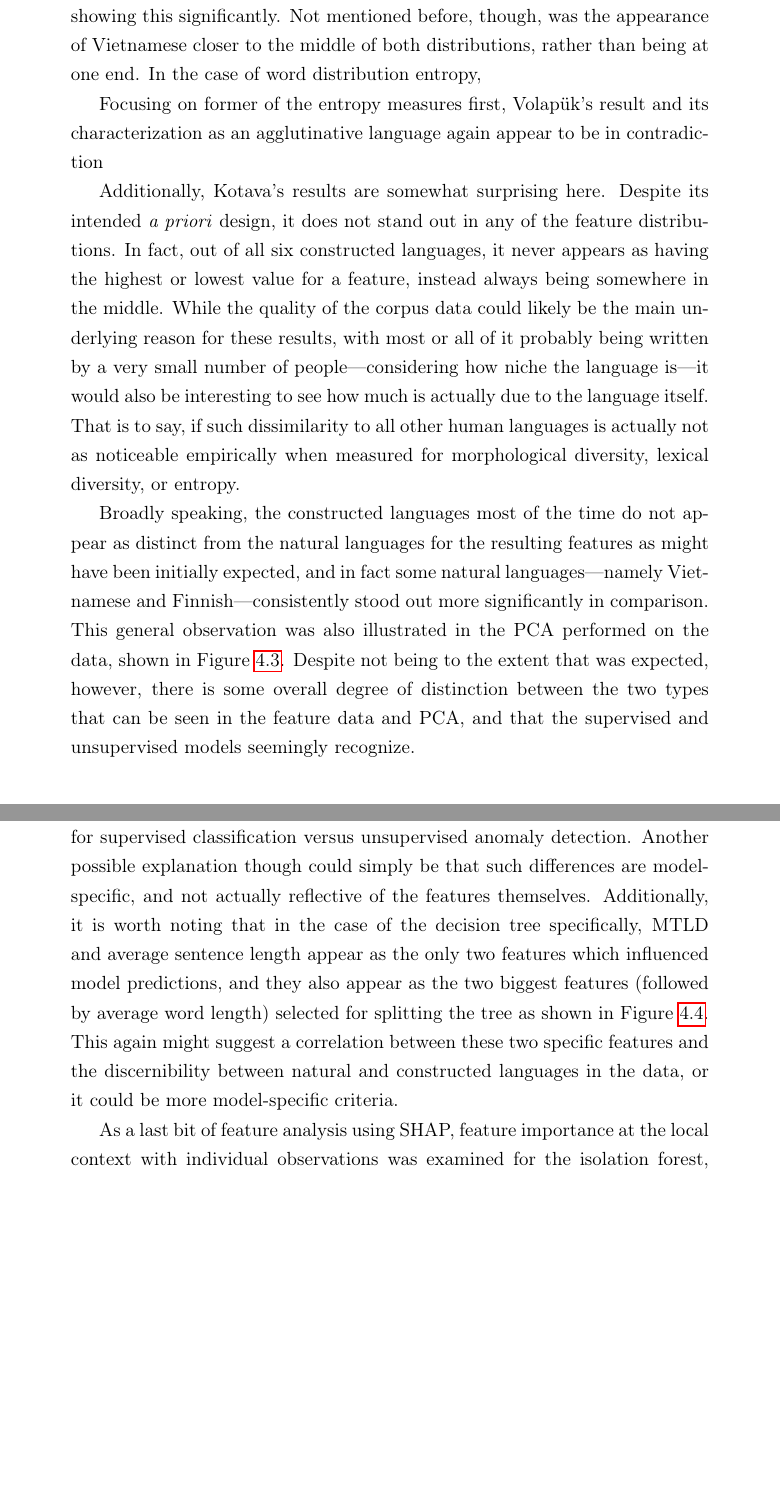
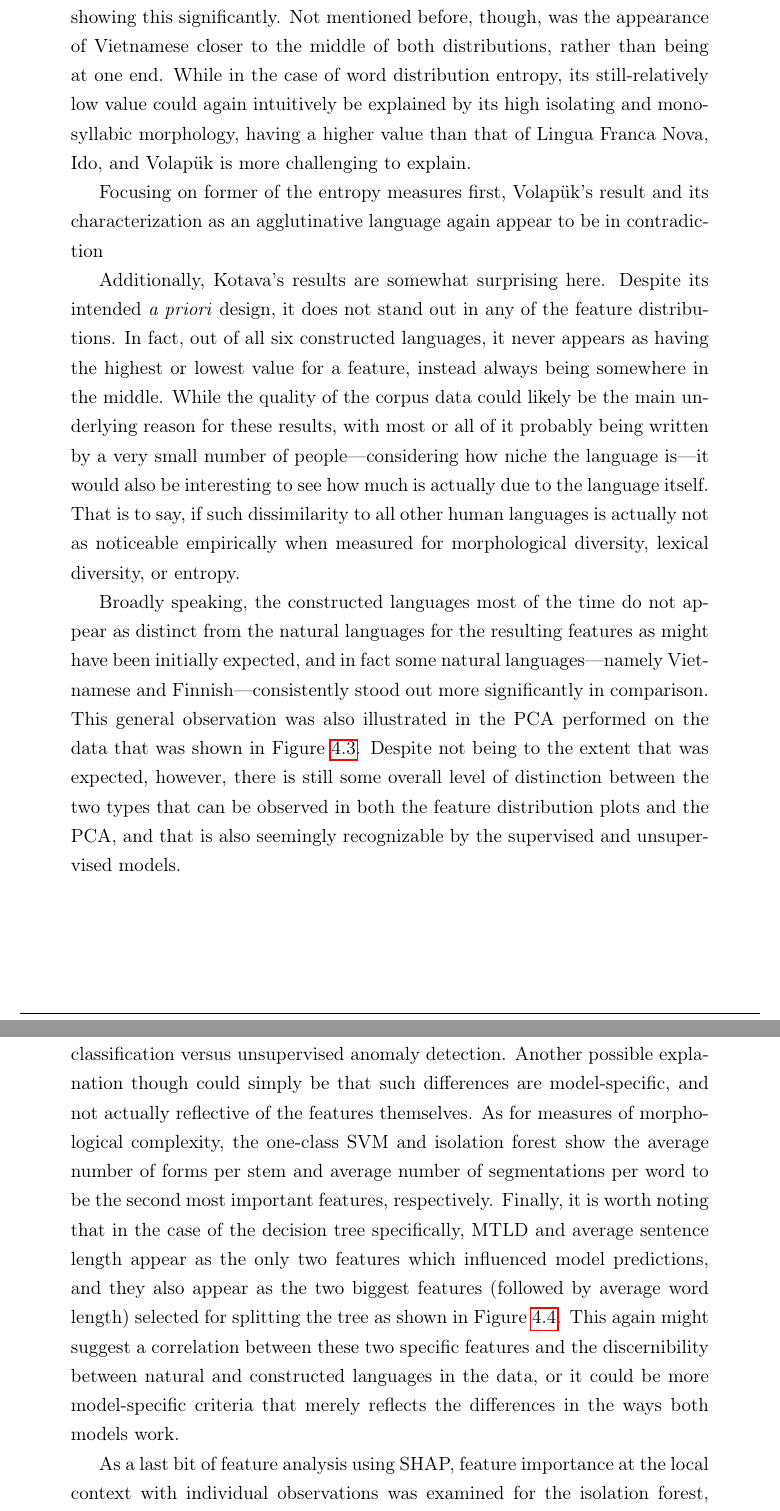
Before and after one commit to kirbergerconnor/iscl-thesis, a LaTeX thesis (Thesis/main.tex): two parts of pages 50 and 52 of 64, joined at a grey line, cut so that both start at the same text, the shorter picture padded with empty space. Compiled offline with pdfLaTeX.

Commit message:
Write more discussion

```diff
--- a/Thesis/main.tex
+++ b/Thesis/main.tex
@@ -1539,7 +1539,7 @@ Additional points worth mentioning include the extreme similarity of the other t
 
 As was already mentioned in Section \ref{ssec:featureengineeringresults} regarding character distribution entropy, at first glance it appears to have some degree of correlation to the number of unique alphabetical characters in a given language's corpus, as would be expected. Intuitively, the other likely biggest contributing factor is orthography. Tagalog, for example, has the lowest entropy value of all the languages, which could be due to its frequent use of consonant-vowel patterns, as seen in words like \textit{tarayan} (to be rude to someone), \textit{baka} (cow), and \textit{sala} (living room). Lingua Franca Nova being the lowest of the constructed languages could be in part explainable as reflecting its intended strict adherence to phonetic spelling; on the other hand, the same is also true for Kotava and (for the most part) Ido, yet the findings show Esperanto's entropy to be lower than Kotava's, and Interlingua lower than all three, so this interpretation is left inconclusive. As a whole, the relatively similar character distribution entropies of some of the constructed languages (namely Interlingua, Esperanto, Lingua Franca Nova, and Ido) and their close proximity with the Romance languages in the distribution fits prior expectations.
 
-As also theorized already, high grammatical and morphological regularity may account for the isolation of both Volapük and Ido from the other languages for word distribution entropy and text entropy, the latter of which showing this significantly. Not mentioned before, though, was the appearance of Vietnamese closer to the middle of both distributions, rather than being at one end. In the case of word distribution entropy,
+As also theorized already, high grammatical and morphological regularity may account for the isolation of both Volapük and Ido from the other languages for word distribution entropy and text entropy, the latter of which showing this significantly. Not mentioned before, though, was the appearance of Vietnamese closer to the middle of both distributions, rather than being at one end. While in the case of word distribution entropy, its still-relatively low value could again intuitively be explained by its high isolating and monosyllabic morphology, having a higher value than that of Lingua Franca Nova, Ido, and Volapük is more challenging to explain.
 
 Focusing on former of the entropy measures first, Volapük's result and its characterization as an agglutinative language again appear to be in contradiction
 
@@ -1551,7 +1551,7 @@ Focusing on former of the entropy measures first, Volapük's result and its char
 
 Additionally, Kotava's results are somewhat surprising here. Despite its intended \textit{a priori} design, it does not stand out in any of the feature distributions. In fact, out of all six constructed languages, it never appears as having the highest or lowest value for a feature, instead always being somewhere in the middle. While the quality of the corpus data could likely be the main underlying reason for these results, with most or all of it probably being written by a very small number of people---considering how niche the language is---it would also be interesting to see how much is actually due to the language itself. That is to say, if such dissimilarity to all other human languages is actually not as noticeable empirically when measured for morphological diversity, lexical diversity, or entropy.
 
-Broadly speaking, the constructed languages most of the time do not appear as distinct from the natural languages for the resulting features as might have been initially expected, and in fact some natural languages---namely Vietnamese and Finnish---consistently stood out more significantly in comparison. This general observation was also illustrated in the PCA performed on the data, shown in Figure \ref{fig:pcaanalysis}. Despite not being to the extent that was expected, however, there is some overall degree of distinction between the two types that can be seen in the feature data and PCA, and that the supervised and unsupervised models seemingly recognize.
+Broadly speaking, the constructed languages most of the time do not appear as distinct from the natural languages for the resulting features as might have been initially expected, and in fact some natural languages---namely Vietnamese and Finnish---consistently stood out more significantly in comparison. This general observation was also illustrated in the PCA performed on the data that was shown in Figure \ref{fig:pcaanalysis}. Despite not being to the extent that was expected, however, there is still some overall level of distinction between the two types that can be observed in both the feature distribution plots and the PCA, and that is also seemingly recognizable by the supervised and unsupervised models.
 
 % Without more investigation, however, only tentative conclusions can be drawn about the results.
 
@@ -1572,7 +1572,7 @@ It bears repeating that due to the relatively small size of the dataset being us
 
 The biggest of these was the reinforcement of the same aforementioned trends from the feature distributions in both the supervised classification and unsupervised anomaly detection, with Esperanto consistently failing to be considered a constructed language by all five models, and---in the case of anomaly detection specifically---difficulties with Vietnamese and Finnish as well. Even more interestingly, all three anomaly detection models also considered Interlingua to be a natural language. As Interlingua was designed to be closely resembling natural languages (specifically Romance languages) even to the point of intentionally introducing irregularities, as discussed in Section \ref{ssec:constructedlanguagesinthedataset}, this misclassification may be seen as its creators' goals having been successfully achieved. However, it is not exactly clear why this finding would appear for the anomaly detection models but not the random forest or decision tree. Likewise, the discrepancy between the one-class SVM correctly considering Finnish to be a natural language and the local outlier factor and isolation forest models mistakenly considering it constructed is also not immediately clear, although it could be inferred to potentially stem from the way the one-class SVM determines its decision boundary. % come back to this
 
-Delving a bit deeper into analyzing the SHAP global feature importances shown in Figures \ref{fig:supervisedshap} and \ref{fig:unsupervisedshap}, lexical diversity was most discriminative for the four models analyzed in determining between natural and constructed languages, based on MTLD being the top influential feature for the supervised classifiers (decision tree and random forest) and MATTR being the top influential feature for the unsupervised anomaly detection models (isolation forest and one-class SVM). Measures of morphological complexity and entropy were also influential to different degrees, though varying widely across all models. For example, for the two anomaly detection models, lexical (and reverse lexical, in the case of the one-class SVM) entropy was the most influential of the entropy measurements. This is supportive of the respective distribution plots in Figure \ref{fig:1dfeatures}, which indeed show a clear separation between the constructed and natural languages---with the exception of Esperanto and Interlingua. However, these same two entropy features had very little influence on the random forest and essentially zero influence on the decision tree, potentially suggesting a difference in what are considered discriminative features for supervised classification versus unsupervised anomaly detection. Another possible explanation though could simply be that such differences are model-specific, and not actually reflective of the features themselves. Additionally, it is worth noting that in the case of the decision tree specifically, MTLD and average sentence length appear as the only two features which influenced model predictions, and they also appear as the two biggest features (followed by average word length) selected for splitting the tree as shown in Figure \ref{fig:decisiontree}. This again might suggest a correlation between these two specific features and the discernibility between natural and constructed languages in the data, or it could be more model-specific criteria.
+Delving a bit deeper into analyzing the SHAP global feature importances shown in Figures \ref{fig:supervisedshap} and \ref{fig:unsupervisedshap}, lexical diversity was most discriminative for the four models analyzed in determining between natural and constructed languages, based on MTLD being the top influential feature for the supervised classifiers (decision tree and random forest) and MATTR being the top influential feature for the unsupervised anomaly detection models (isolation forest and one-class SVM). Measures of morphological complexity and entropy were also influential to different degrees, though varying widely across all models. For example, for the two anomaly detection models, lexical (and reverse lexical, in the case of the one-class SVM) entropy was the most influential of the entropy measurements. This is supportive of the respective distribution plots in Figure \ref{fig:1dfeatures}, which indeed show a clear separation between the constructed and natural languages---with the exception of Esperanto and Interlingua. However, these same two entropy features had very little influence on the random forest and essentially zero influence on the decision tree, potentially suggesting a difference in what are considered discriminative features for supervised classification versus unsupervised anomaly detection. Another possible explanation though could simply be that such differences are model-specific, and not actually reflective of the features themselves. As for measures of morphological complexity, the one-class SVM and isolation forest show the average number of forms per stem and average number of segmentations per word to be the second most important features, respectively. Finally, it is worth noting that in the case of the decision tree specifically, MTLD and average sentence length appear as the only two features which influenced model predictions, and they also appear as the two biggest features (followed by average word length) selected for splitting the tree as shown in Figure \ref{fig:decisiontree}. This again might suggest a correlation between these two specific features and the discernibility between natural and constructed languages in the data, or it could be more model-specific criteria that merely reflects the differences in the ways both models work.
 
 As a last bit of feature analysis using SHAP, feature importance at the local context with individual observations was examined for the isolation forest, shown in the force plots in Figure \ref{fig:shapforceplots}. These plots provide an additive view of each feature and how it influences the final prediction of the model, and although they could be analyzed rather extensively, only a specific focus is used for this discussion. Two natural (Finnish and English) and two constructed languages (Esperanto and Volapük) are given to illustrate one correct and incorrect model prediction for each.
 
```
Also changed, not shown: Thesis/bibliography.bib (+1 -1 lines), Thesis/main.bbl, Thesis/main.pdf, Thesis/main.tex (4 more changed lines), 6 other files.
